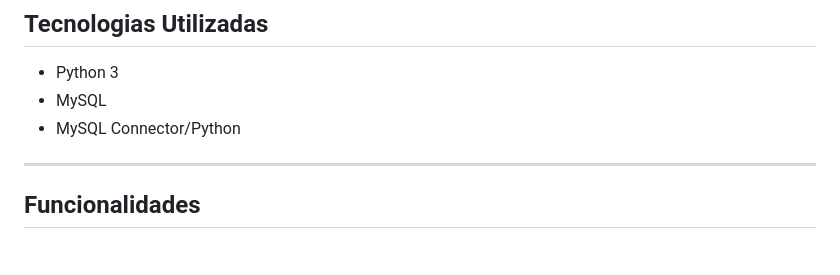
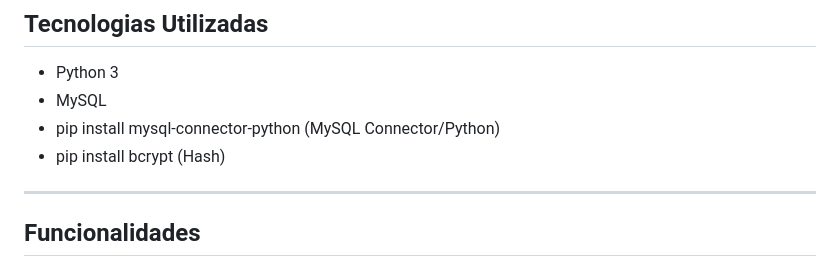
Before and after one commit to WelintonRuan/trabalho_final, a Markdown page: README.md, the part around the change. Rendered like a GitHub page.

```diff
--- a/README.md
+++ b/README.md
@@ -12,7 +12,8 @@ O sistema possui diferentes níveis de acesso (Administrador, Professor e Aluno)
 
 - Python 3
 - MySQL
-- MySQL Connector/Python
+- pip install mysql-connector-python (MySQL Connector/Python)
+- pip install bcrypt (Hash)
 
 ---
 
```
